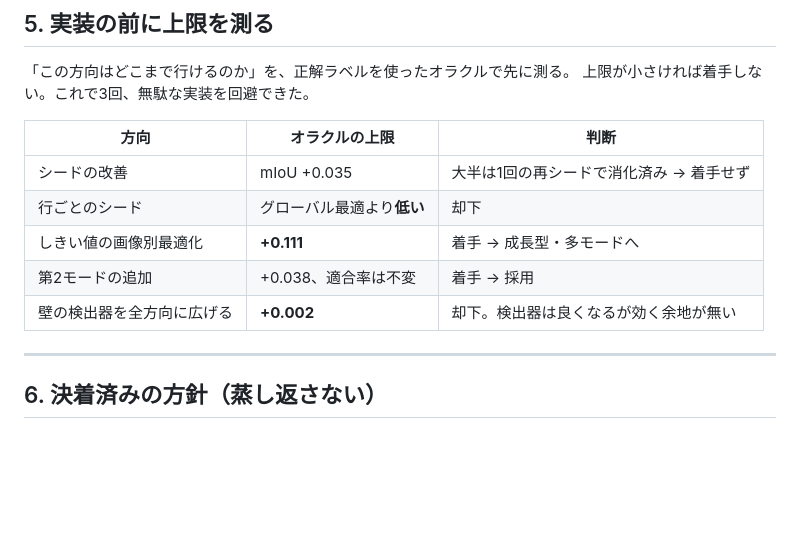
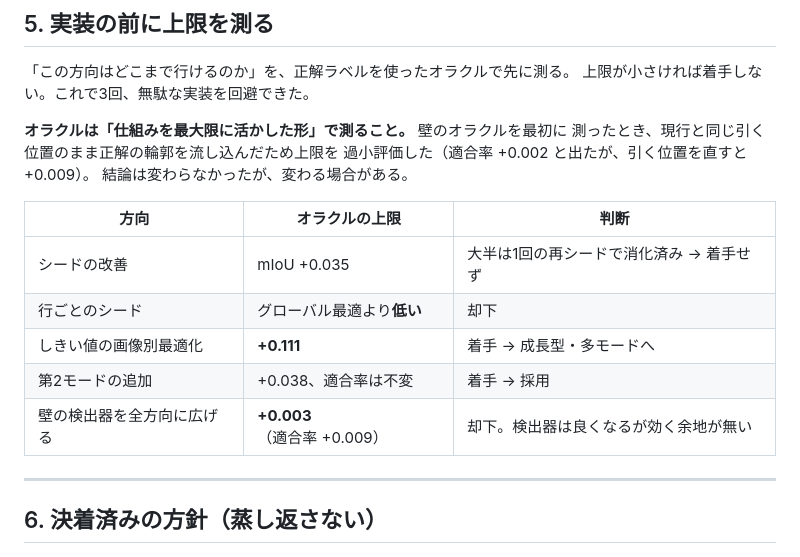
Before and after one commit to kisakutanaka/SkyMaskCV, a Markdown page: CRITERIA.md, the part around the change. GitHub-like rendering; blank space fills up the shorter version.

```diff
--- a/CRITERIA.md
+++ b/CRITERIA.md
@@ -76,13 +76,18 @@
 「この方向はどこまで行けるのか」を、正解ラベルを使ったオラクルで先に測る。
 上限が小さければ着手しない。これで3回、無駄な実装を回避できた。
 
+**オラクルは「仕組みを最大限に活かした形」で測ること。** 壁のオラクルを最初に
+測ったとき、現行と同じ引く位置のまま正解の輪郭を流し込んだため上限を
+過小評価した（適合率 +0.002 と出たが、引く位置を直すと +0.009）。
+結論は変わらなかったが、変わる場合がある。
+
 | 方向 | オラクルの上限 | 判断 |
 |---|---|---|
 | シードの改善 | mIoU +0.035 | 大半は1回の再シードで消化済み → 着手せず |
 | 行ごとのシード | グローバル最適より**低い** | 却下 |
 | しきい値の画像別最適化 | **+0.111** | 着手 → 成長型・多モードへ |
 | 第2モードの追加 | +0.038、適合率は不変 | 着手 → 採用 |
-| 壁の検出器を全方向に広げる | **+0.002** | 却下。検出器は良くなるが効く余地が無い |
+| 壁の検出器を全方向に広げる | **+0.003**（適合率 +0.009） | 却下。検出器は良くなるが効く余地が無い |
 
 ---
 
```
Also changed, not shown: LOG.md (+17 -6 lines).
